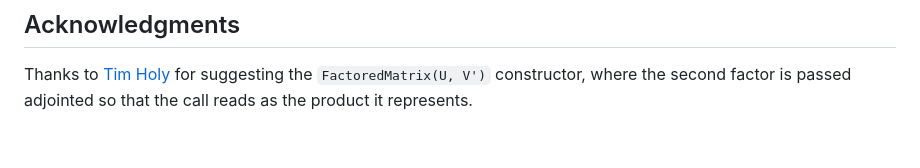
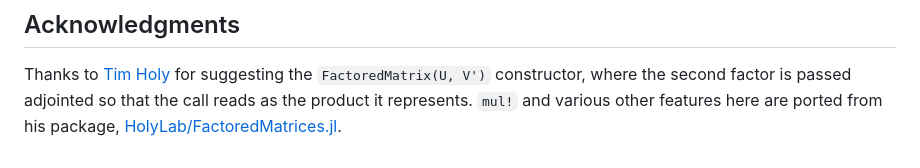
Before and after one commit to cossio/FactoredMatrices.jl, a Markdown page: README.md, the part around the change. Rendered like a GitHub page.

Commit message:
Credit HolyLab/FactoredMatrices.jl as the origin of mul! and other ported features
Co-Authored-By: Claude Fable 5 <noreply@anthropic.com>
Claude-Session: https://claude.ai/code/session_018LJN6deWJ7n4mcA86zdt7B

```diff
--- a/README.md
+++ b/README.md
@@ -104,4 +104,6 @@ mul!(C, cfm, B) # no allocation
 
 Thanks to [Tim Holy](https://github.com/timholy) for suggesting the
 `FactoredMatrix(U, V')` constructor, where the second factor is passed adjointed so that
-the call reads as the product it represents.
+the call reads as the product it represents. `mul!` and various other features here are
+ported from his package,
+[HolyLab/FactoredMatrices.jl](https://github.com/HolyLab/FactoredMatrices.jl).
```
